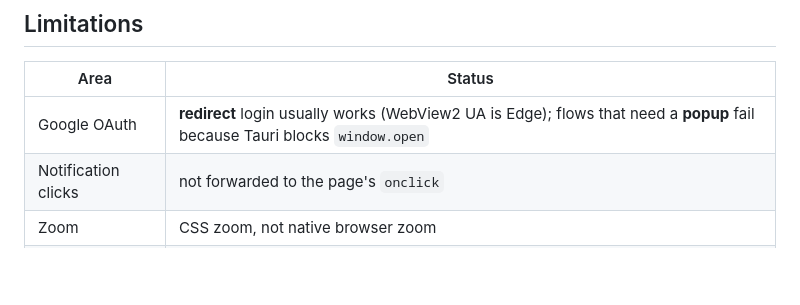
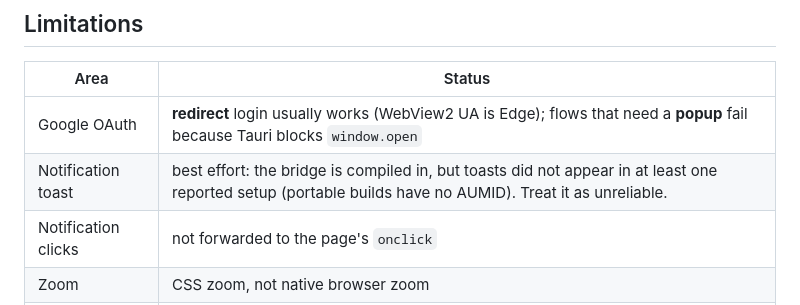
Before and after one commit to arijumadi/webview-shell, a Markdown page: README.md, the part around the change. Rendered like a GitHub page; blank space fills up the shorter version.

Commit message:
docs: mark the notification toast as best effort
Reported not to appear in practice. Keep the feature, but do not advertise it as
guaranteed: portable builds have no AUMID and Windows notification settings can
block toasts.

```diff
--- a/README.md
+++ b/README.md
@@ -390,6 +390,7 @@ reach (local/VPN), fetch the icon on your machine and commit it under `branding/
 | Area | Status |
 |---|---|
 | Google OAuth | **redirect** login usually works (WebView2 UA is Edge); flows that need a **popup** fail because Tauri blocks `window.open` |
+| Notification toast | best effort: the bridge is compiled in, but toasts did not appear in at least one reported setup (portable builds have no AUMID). Treat it as unreliable. |
 | Notification clicks | not forwarded to the page's `onclick` |
 | Zoom | CSS zoom, not native browser zoom |
 | Cross-compilation | unsupported; build per OS |
```
